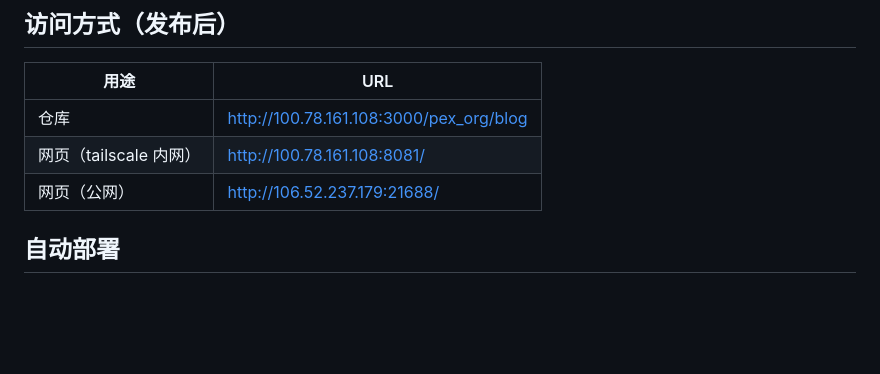
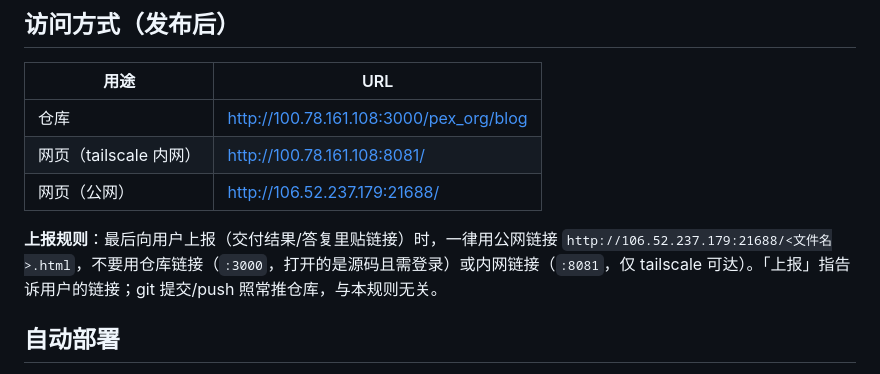
Before and after one commit to san-tian/blog, a Markdown page: SKILL.md, the part around the change. Rendered like a GitHub page; blank space fills up the shorter version.

Commit message:
README/SKILL 补上报规则：最后向用户上报时一律给公网链接（106.52.237.179:21688），不给仓库链接或内网链接；「上报」指告诉用户的链接，git push 照常走仓库

```diff
--- a/SKILL.md
+++ b/SKILL.md
@@ -55,6 +55,8 @@ push 后 Gitea Pages 会自动重建，文章即可在线访问。
 | 仓库 | http://100.78.161.108:3000/pex_org/blog |
 | 网页（tailscale 内网） | http://100.78.161.108:8081/ |
 | 网页（公网） | http://106.52.237.179:21688/ |
+
+**上报规则**：最后向用户上报（交付结果/答复里贴链接）时，一律用公网链接 `http://106.52.237.179:21688/<文件名>.html`，不要用仓库链接（`:3000`，打开的是源码且需登录）或内网链接（`:8081`，仅 tailscale 可达）。「上报」指告诉用户的链接；git 提交/push 照常推仓库，与本规则无关。
 
 ## 自动部署
 
```
Also changed, not shown: 1 other file.
